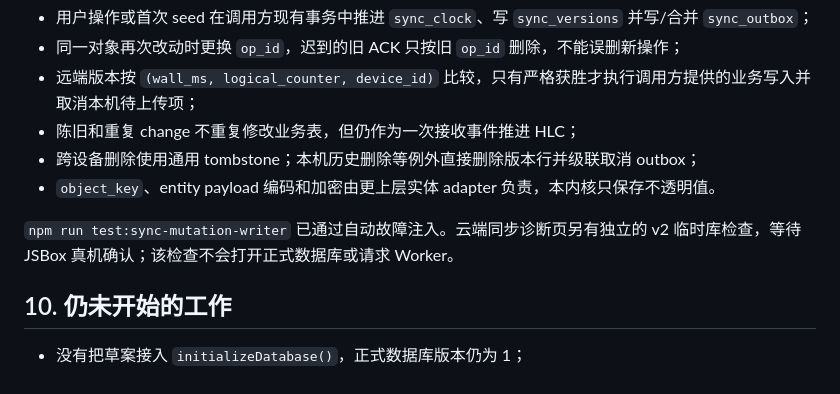
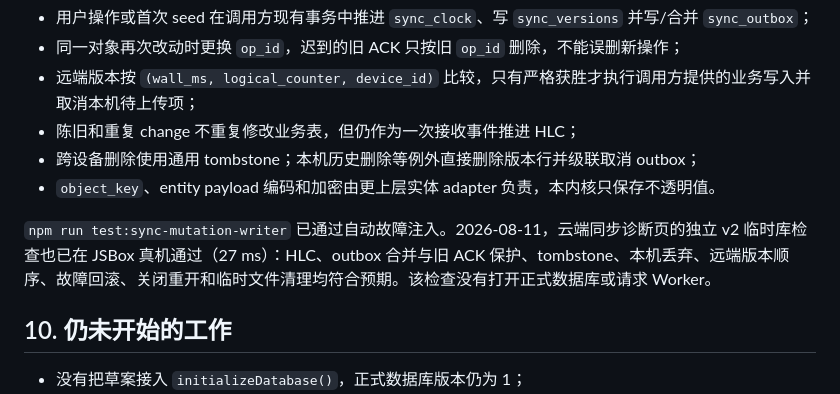
Before and after one commit to Gandum2077/JSEhViewer, a Markdown page: docs/cloud-sync-db-v2-schema-draft.md, the part around the change. GitHub-like rendering.

```diff
--- a/docs/cloud-sync-db-v2-schema-draft.md
+++ b/docs/cloud-sync-db-v2-schema-draft.md
@@ -131,7 +131,7 @@ npm run test:database-schema-v2
 - 跨设备删除使用通用 tombstone；本机历史删除等例外直接删除版本行并级联取消 outbox；
 - `object_key`、entity payload 编码和加密由更上层实体 adapter 负责，本内核只保存不透明值。
 
-`npm run test:sync-mutation-writer` 已通过自动故障注入。云端同步诊断页另有独立的 v2 临时库检查，等待 JSBox 真机确认；该检查不会打开正式数据库或请求 Worker。
+`npm run test:sync-mutation-writer` 已通过自动故障注入。2026-08-11，云端同步诊断页的独立 v2 临时库检查也已在 JSBox 真机通过（27 ms）：HLC、outbox 合并与旧 ACK 保护、tombstone、本机丢弃、远端版本顺序、故障回滚、关闭重开和临时文件清理均符合预期。该检查没有打开正式数据库或请求 Worker。
 
 ## 10. 仍未开始的工作
 
```
Also changed, not shown: docs/cloud-sync-phase1-progress.md (+8 -7 lines).
